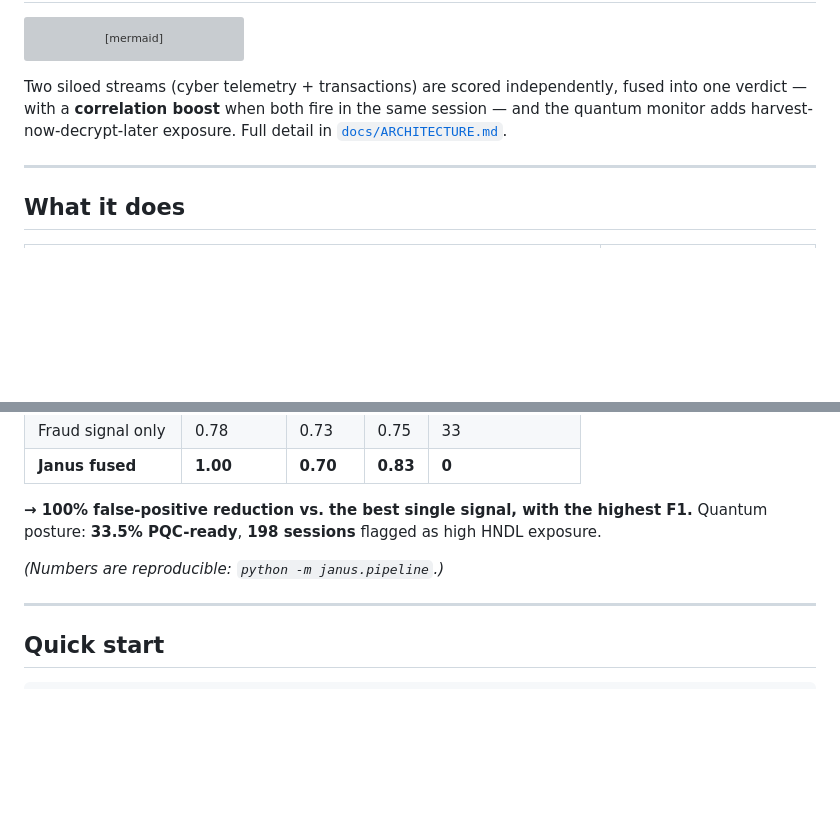
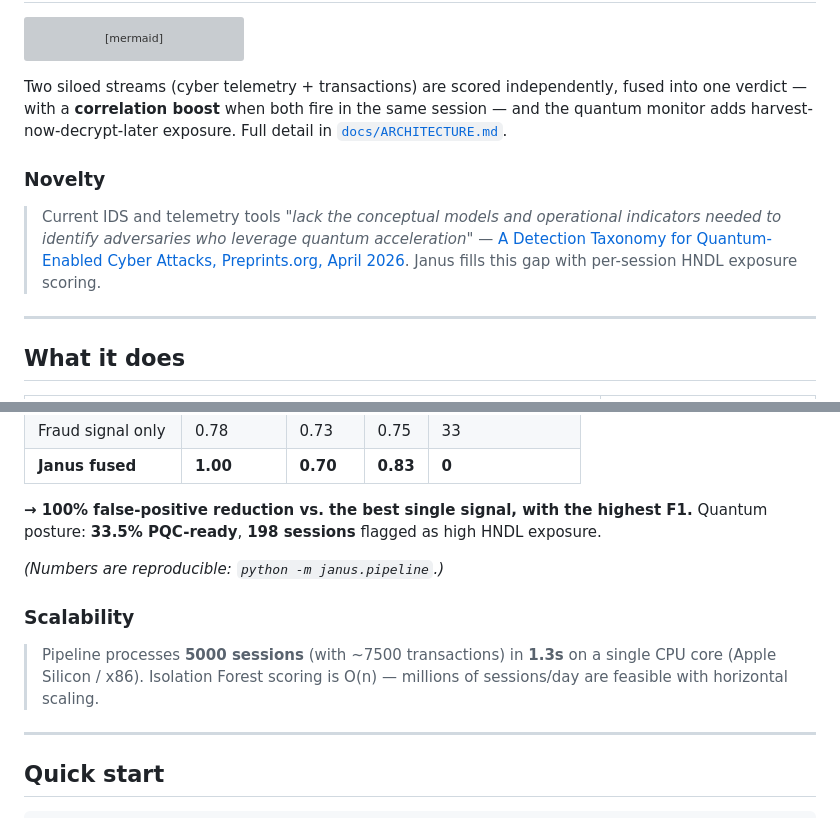
Before and after one commit to kharshit801/janus, a Markdown page: README.md, 2 parts joined by grey strips. Rendered like a GitHub page; blank space fills up the shorter version; grey boxes are pictures that could not be loaded.

```diff
--- a/README.md
+++ b/README.md
@@ -67,6 +67,9 @@ flowchart LR
 
 Two siloed streams (cyber telemetry + transactions) are scored independently, fused into one verdict — with a **correlation boost** when both fire in the same session — and the quantum monitor adds harvest-now-decrypt-later exposure. Full detail in [`docs/ARCHITECTURE.md`](docs/ARCHITECTURE.md).
 
+### Novelty
+> Current IDS and telemetry tools *"lack the conceptual models and operational indicators needed to identify adversaries who leverage quantum acceleration"* — [A Detection Taxonomy for Quantum-Enabled Cyber Attacks, Preprints.org, April 2026](https://www.preprints.org/manuscript/202604.1363/v1). Janus fills this gap with per-session HNDL exposure scoring.
+
 ---
 
 ## What it does
@@ -94,6 +97,9 @@ Quantum posture: **33.5% PQC-ready**, **198 sessions** flagged as high HNDL expo
 
 *(Numbers are reproducible: `python -m janus.pipeline`.)*
 
+### Scalability
+> Pipeline processes **5000 sessions** (with ~7500 transactions) in **1.3s** on a single CPU core (Apple Silicon / x86). Isolation Forest scoring is O(n) — millions of sessions/day are feasible with horizontal scaling.
+
 ---
 
 ## Quick start
```
Also changed, not shown: other parts of README.md (+48 -0 lines), docs/PRESENTATION.md (+1 -0 lines).
